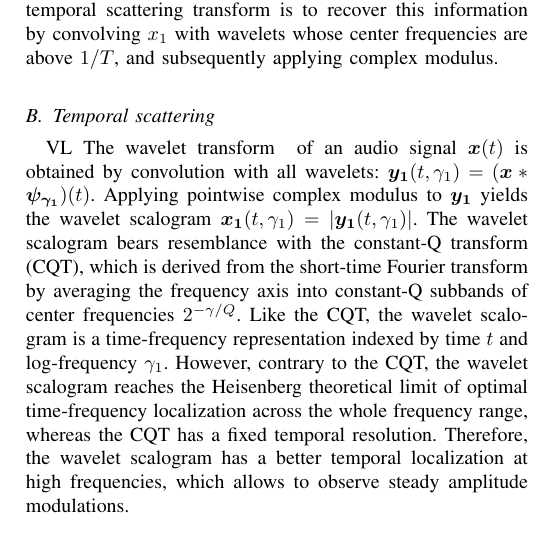
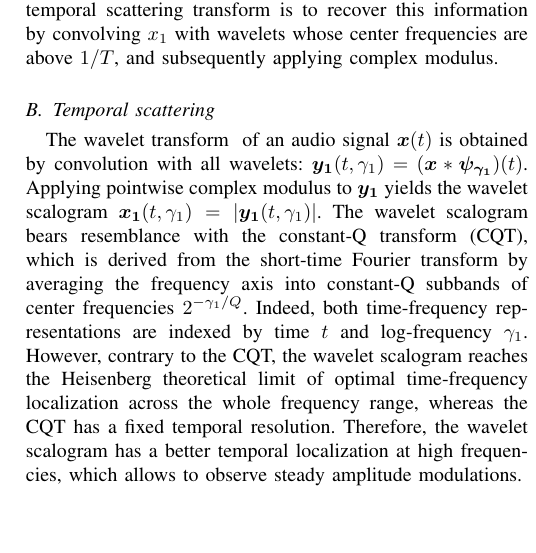
Before and after one commit to mathieulagrange/paperRelevanceBasedSimilarity, a LaTeX paper (paper/structureScene.tex): part of one column of page 2 of 2, cut so that both start at the same text, the shorter picture padded with empty space. Compiled offline with pdfLaTeX.

Commit message:
rephrase scalogram vs CQT

```diff
--- a/paper/structureScene.tex
+++ b/paper/structureScene.tex
@@ -171,7 +171,6 @@ As a downside, the transient information in $\boldsymbol{x_1}$ at finer scales t
 To address this issue, the temporal scattering transform is to recover this information by convolving $x_1$ with wavelets whose center frequencies are above $1/T$, and subsequently applying complex modulus.
 \subsection{Temporal scattering}
 
-VL
 The wavelet transform $\boldsymbol{}$ of an audio signal
 $\boldsymbol{x}(t)$ is obtained by convolution with all wavelets:
 $\boldsymbol{y_1}(t, \gamma_1) =
@@ -181,9 +180,8 @@ the wavelet scalogram
 $\boldsymbol{x_1}(t, \gamma_1) = \vert \boldsymbol{y_1}(t, \gamma_1)\vert$.
 The wavelet scalogram bears resemblance with the constant-Q transform (CQT),
 which is derived from the short-time Fourier transform by averaging the frequency
-axis into constant-Q subbands of center frequencies $2^{-\gamma/Q}$.
-Like the CQT, the wavelet scalogram is
-a time-frequency representation indexed by time $t$ and log-frequency $\gamma_1$.
+axis into constant-Q subbands of center frequencies $2^{-\gamma_1/Q}$.
+Indeed, both time-frequency representations are indexed by time $t$ and log-frequency $\gamma_1$.
 However, contrary to the CQT, the wavelet scalogram reaches the Heisenberg
 theoretical limit of optimal time-frequency localization across the whole
 frequency range, whereas the CQT has a fixed temporal resolution.
```
Also changed, not shown: paper/structureScene.tex (1 more changed lines).
